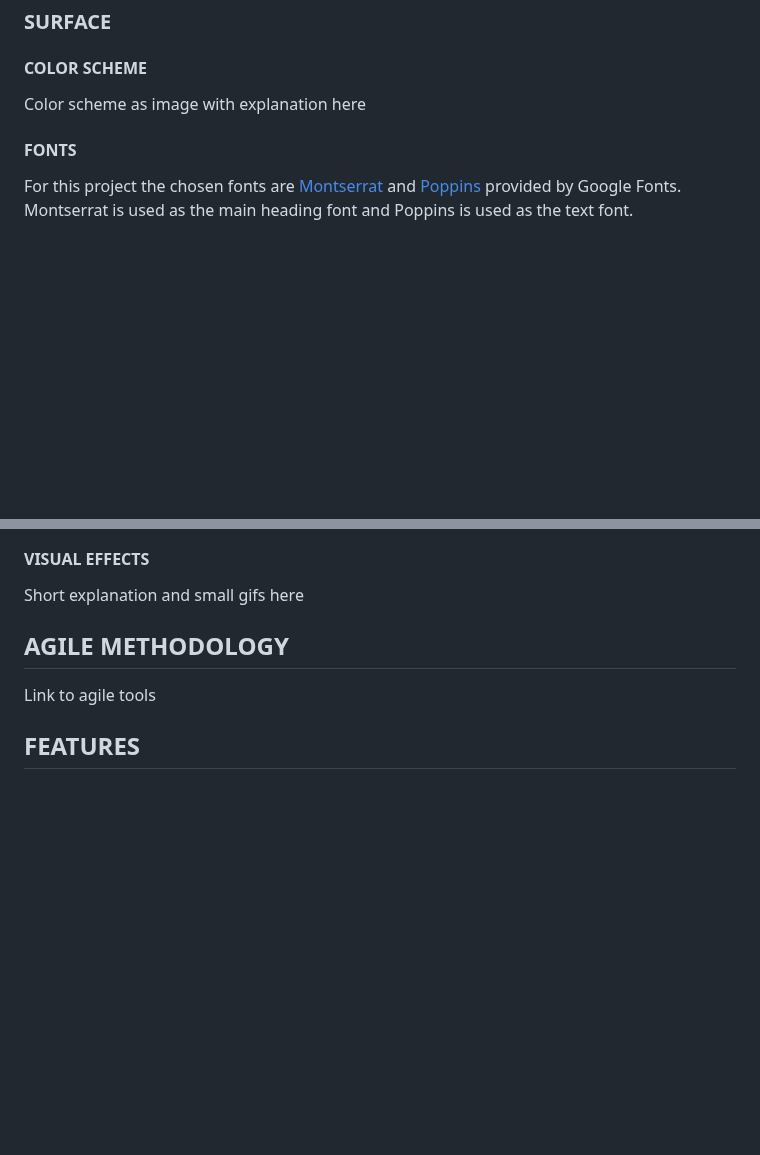
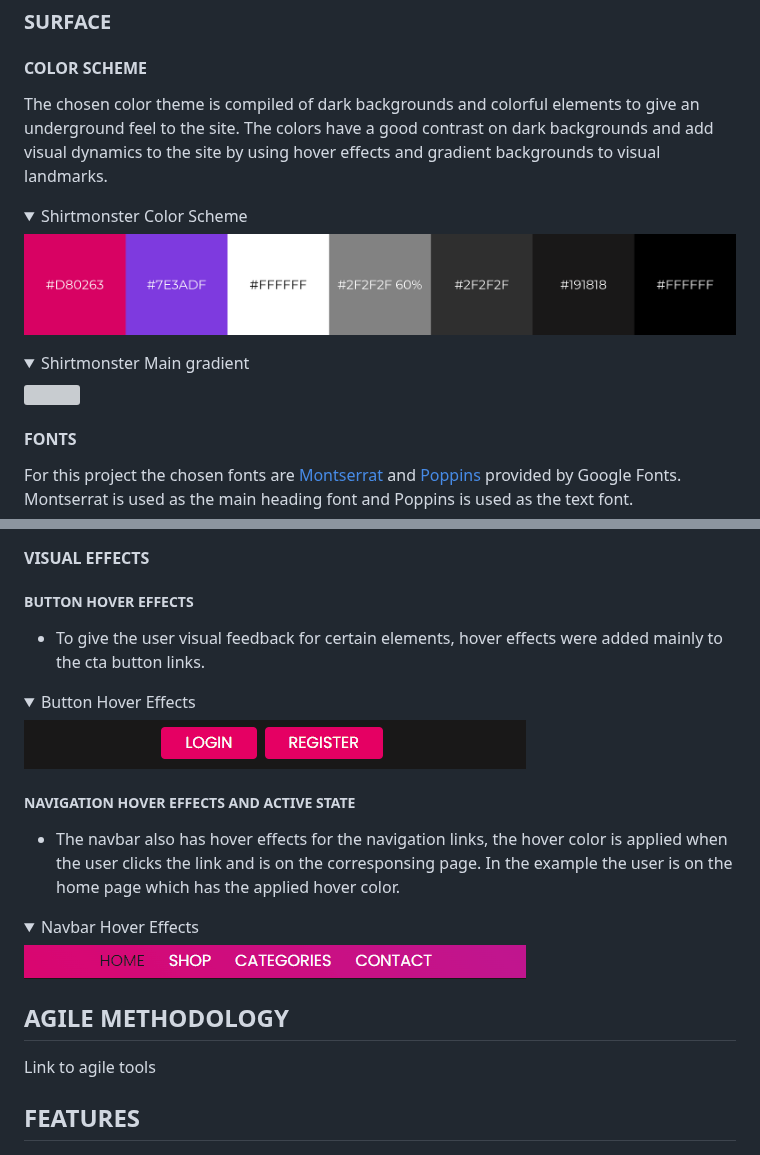
Before and after one commit to RebellionWebdesign/CI-FSD-PP5-SHIRTMONSTER, a Markdown page: README.md, 2 parts joined by grey strips. Drawn GitHub-style; folded sections open; blank space fills up the shorter version; grey boxes are pictures that could not be loaded.

```diff
--- a/README.md
+++ b/README.md
@@ -63,7 +63,17 @@ The app structure is defined by the database tables and their relationships. The
 
 #### COLOR SCHEME
 
-Color scheme as image with explanation here
+The chosen color theme is compiled of dark backgrounds and colorful elements to give an underground feel to the site. The colors have a good contrast on dark backgrounds and add visual dynamics to the site by using hover effects and gradient backgrounds to visual landmarks.
+
+<details>
+  <summary>Shirtmonster Color Scheme</summary>
+<img src="docs/readme-files/color-scheme.png" ><br>
+</details>
+
+<details>
+  <summary>Shirtmonster Main gradient</summary>
+<img src="docs/readme-files/main-gradient.png" ><br>
+</details>
 
 #### FONTS
 
@@ -81,7 +91,23 @@ For this project the chosen fonts are [Montserrat](https://fonts.google.com/spec
 
 #### VISUAL EFFECTS
 
-Short explanation and small gifs here
+##### BUTTON HOVER EFFECTS
+
+- To give the user visual feedback for certain elements, hover effects were added mainly to the cta button links.
+
+<details>
+  <summary>Button Hover Effects</summary>
+<img src="docs/readme-files/hover-effects.gif" ><br>
+</details>
+
+##### NAVIGATION HOVER EFFECTS AND ACTIVE STATE
+
+- The navbar also has hover effects for the navigation links, the hover color is applied when the user clicks the link and is on the corresponsing page. In the example the user is on the home page which has the applied hover color.
+
+<details>
+  <summary>Navbar Hover Effects</summary>
+<img src="docs/readme-files/nav-hover-effects.gif" ><br>
+</details>
 
 ## AGILE METHODOLOGY
 
```
